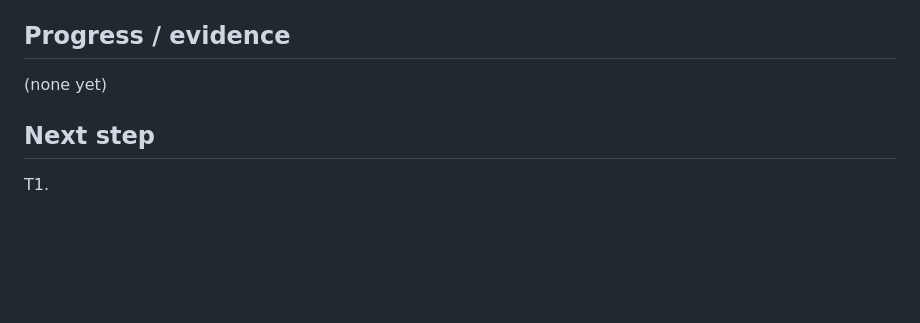
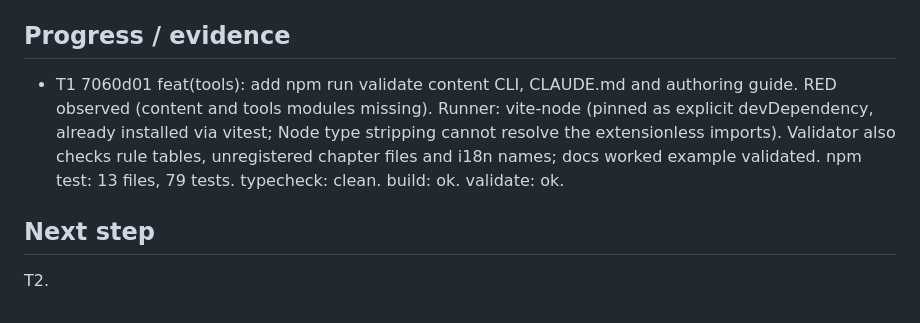
Before and after one commit to FullFran/isekai-tactics, a Markdown page: odd/tasks/authoring-and-sprite-packs.md, the part around one of its changes. Rendered like a GitHub page; blank space fills up the shorter version.

Commit message:
docs(odd): record T1 evidence

```diff
--- a/odd/tasks/authoring-and-sprite-packs.md
+++ b/odd/tasks/authoring-and-sprite-packs.md
@@ -40,7 +40,7 @@ Route trigger evidence: both tasks touch 2+ non-trivial files and need preparati
 `npm test`, `npm run typecheck`, `npm run build`, `npm run validate` (from T1).
 
 ## Progress / evidence
-(none yet)
+- T1 7060d01 feat(tools): add npm run validate content CLI, CLAUDE.md and authoring guide. RED observed (content and tools modules missing). Runner: vite-node (pinned as explicit devDependency, already installed via vitest; Node type stripping cannot resolve the extensionless imports). Validator also checks rule tables, unregistered chapter files and i18n names; docs worked example validated. npm test: 13 files, 79 tests. typecheck: clean. build: ok. validate: ok.
 
 ## Next step
-T1.
+T2.
```
Also changed, not shown: other parts of odd/tasks/authoring-and-sprite-packs.md (+1 -1 lines).
